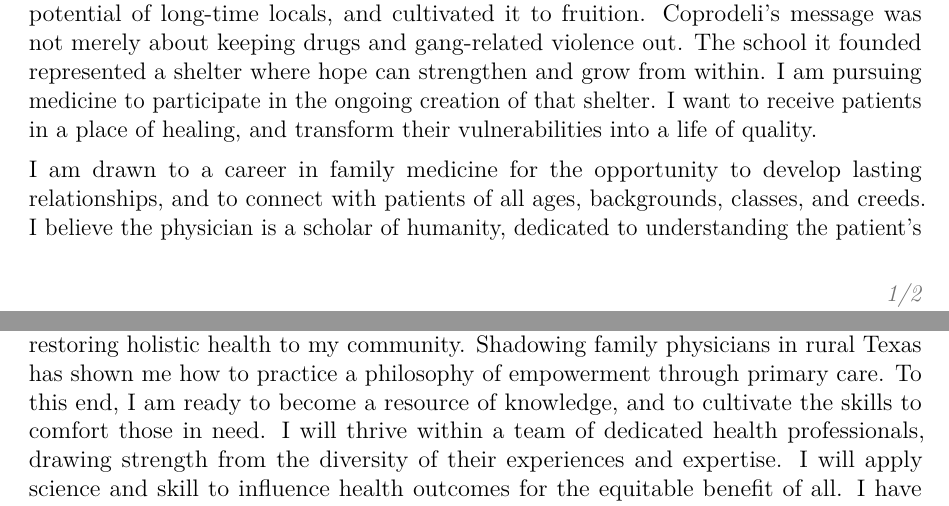
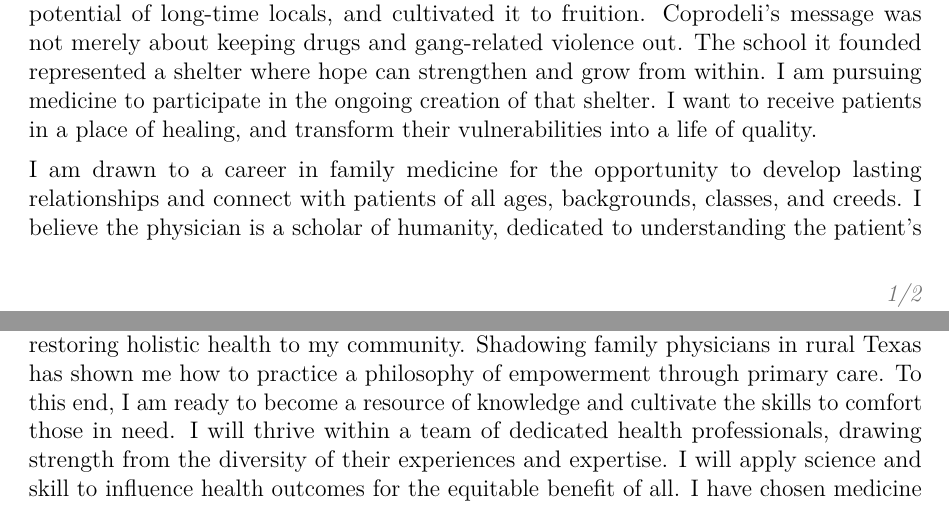
Before and after one commit to kaylikallina/medpersonalstatement, a LaTeX CV (cv_7.tex): two parts of pages 1 and 2 of 2, joined at a grey line, cut so that both start at the same text. Compiled offline with pdfLaTeX.

Commit message:
Update cv_7.tex

```diff
--- a/cv_7.tex
+++ b/cv_7.tex
@@ -80,10 +80,10 @@ In retrospect, I recognize that my initial understanding of the school's purpose
 
 \medskip
 
-I am drawn to a career in family medicine for the opportunity to develop lasting relationships, and to connect with patients of all ages, backgrounds, classes, and creeds. I believe the physician is a scholar of humanity, dedicated to understanding the patient's holistic experience. As I learn about the human body, I am constantly challenged to deepen my understanding of its intricacies. I am stimulated by the complexity of the interaction between the individual and their environment, and my approach to primary care would reflect such nuances.
+I am drawn to a career in family medicine for the opportunity to develop lasting relationships and connect with patients of all ages, backgrounds, classes, and creeds. I believe the physician is a scholar of humanity, dedicated to understanding the patient's holistic experience. As I learn about the human body, I am constantly challenged to deepen my understanding of its intricacies. I am stimulated by the complexity of the interaction between the individual and their environment, and my approach to primary care would reflect such nuances.
 
 \medskip
 
-My internship with Coprodeli taught me that fulfilling the physical, mental, and social needs of individuals empowers the entire community. Engaging in a community---be it a Coprodeli school, or a small Texas town---empowers the individual. Because of my experiences in Callao, I am committed to a lifelong career in public service, both locally and globally. Teaching abroad has prepared me to serve as an educator and ally in restoring holistic health to my community. Shadowing family physicians in rural Texas has shown me how to practice a philosophy of empowerment through primary care. To this end, I am ready to become a resource of knowledge, and to cultivate the skills to comfort those in need.  I will thrive within a team of dedicated health professionals, drawing strength from the diversity of their experiences and expertise. I will apply science and skill to influence health outcomes for the equitable benefit of all. I have chosen medicine so that I may practice with my hands what I feel with my heart. I believe every person is deserving of the opportunity to be their best self.
+My internship with Coprodeli taught me that fulfilling the physical, mental, and social needs of individuals empowers the entire community. Engaging in a community---be it a Coprodeli school, or a small Texas town---empowers the individual. Because of my experiences in Callao, I am committed to a lifelong career in public service, both locally and globally. Teaching abroad has prepared me to serve as an educator and ally in restoring holistic health to my community. Shadowing family physicians in rural Texas has shown me how to practice a philosophy of empowerment through primary care. To this end, I am ready to become a resource of knowledge and cultivate the skills to comfort those in need.  I will thrive within a team of dedicated health professionals, drawing strength from the diversity of their experiences and expertise. I will apply science and skill to influence health outcomes for the equitable benefit of all. I have chosen medicine so that I may practice with my hands what I feel with my heart. I believe every person is deserving of the opportunity to be their best self.
 
 \end{document}
```
